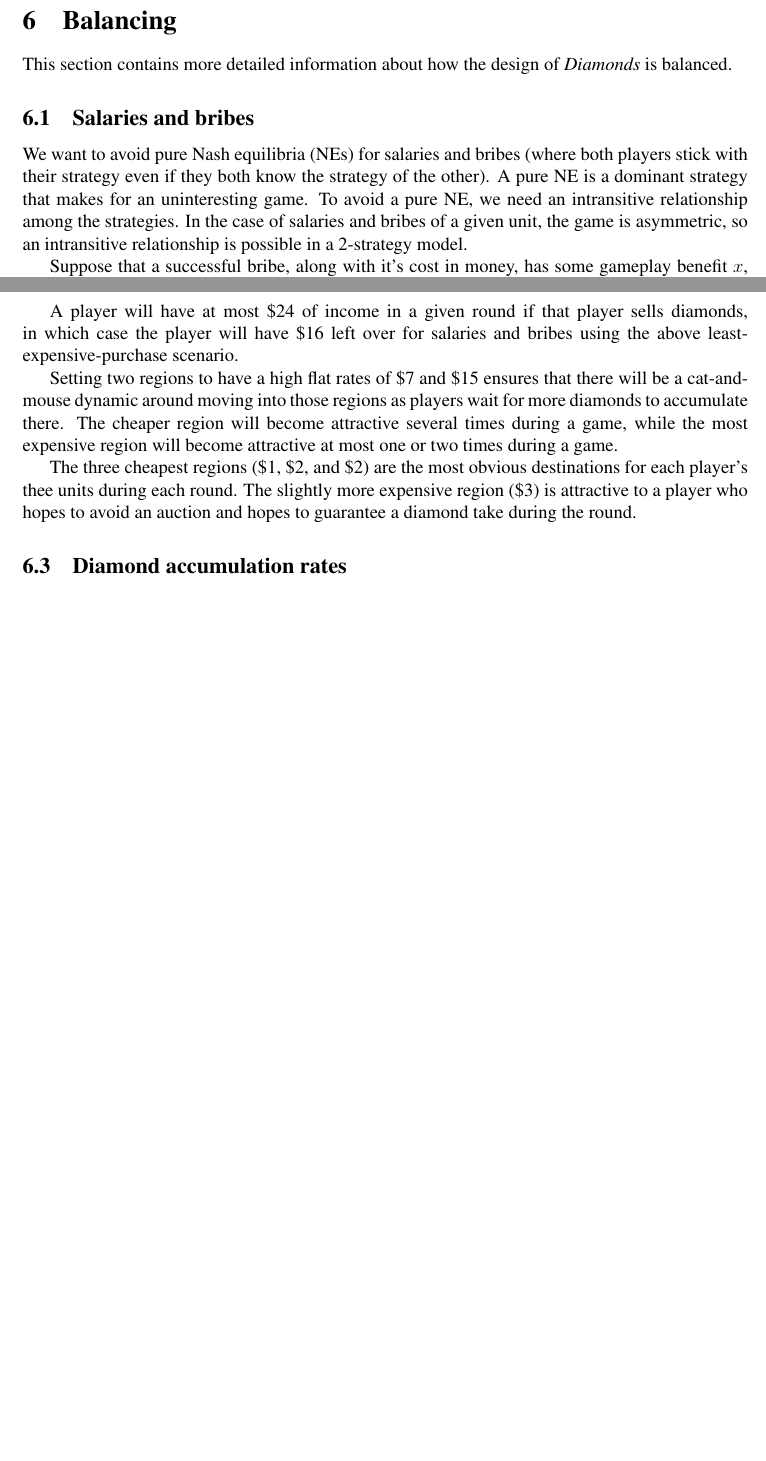
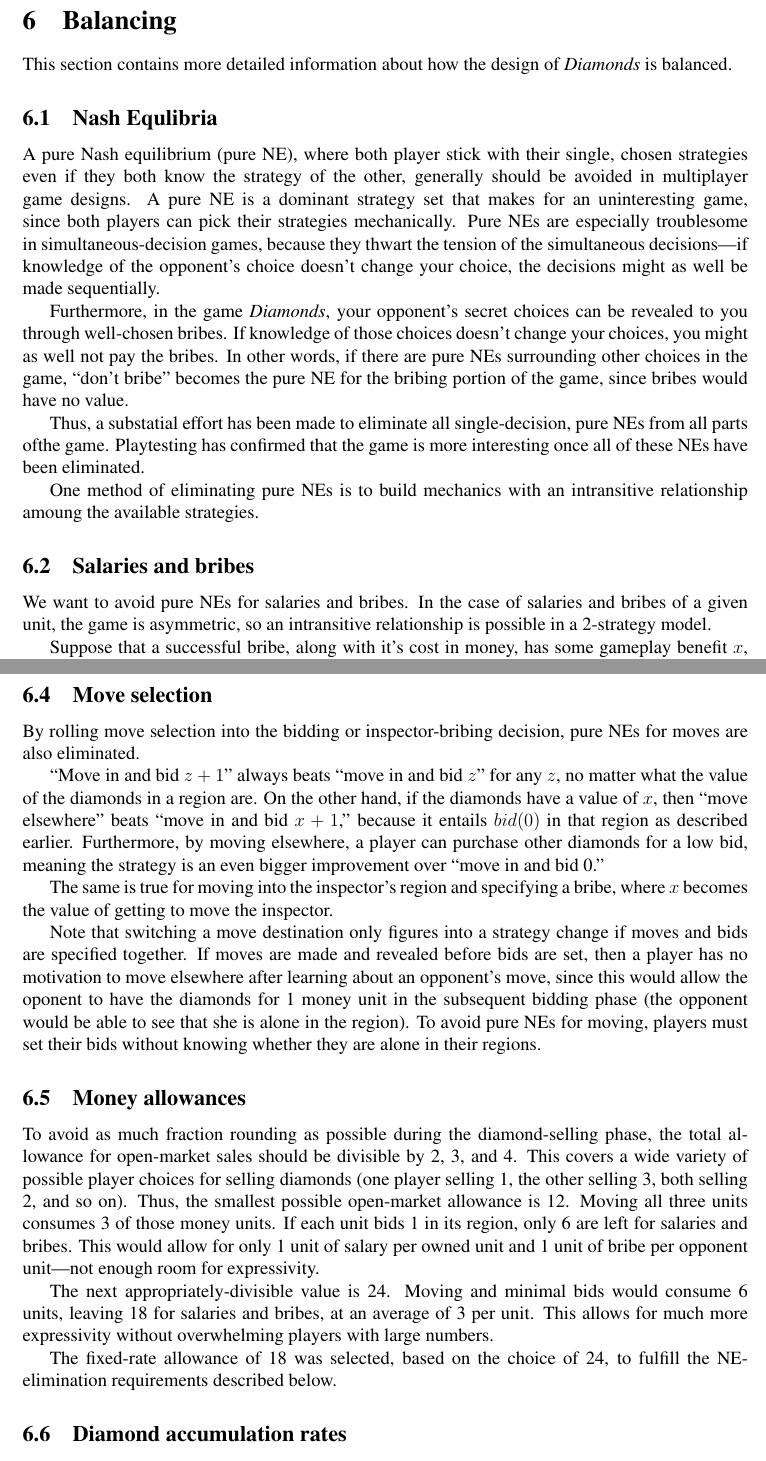
Before and after one commit to jasonrohrer/DiamondTrust, a LaTeX paper (design/design.tex): two parts of pages 9 and 10 of 11 before the commit and two parts of pages 9 and 11 of 13 after it, joined at a grey line, cut so that both start at the same text, the shorter picture padded with empty space. Compiled offline with pdfLaTeX.

Commit message:
finished all balancing text additions

```diff
--- a/design/design.tex
+++ b/design/design.tex
@@ -215,10 +215,20 @@ http://www.c-r.org/our-work/accord/angola/chronology.php
 \section{Balancing}
 This section contains more detailed information about how the design of \gtitle\ is balanced.
 
+\subsection{Nash Equlibria}
+A pure Nash equilibrium (pure NE), where both player stick with their single, chosen strategies even if they both know the strategy of the other, generally should be avoided in multiplayer game designs.  A pure NE is a dominant strategy set that makes for an uninteresting game, since both players can pick their strategies mechanically.  Pure NEs are especially troublesome in simultaneous-decision games, because they thwart the tension of the simultaneous decisions---if knowledge of the opponent's choice doesn't change your choice, the decisions might as well be made sequentially.
+
+Furthermore, in the game \gtitle, your opponent's secret choices can be revealed to you through well-chosen bribes.  If knowledge of those choices doesn't change your choices, you might as well not pay the bribes.  In other words, if there are pure NEs surrounding other choices in the game, ``don't bribe'' becomes the pure NE for the bribing portion of the game, since bribes would have no value.
+
+Thus, a substatial effort has been made to eliminate all single-decision, pure NEs from all parts ofthe game.  Playtesting has confirmed that the game is more interesting once all of these NEs have been eliminated.
+
+One method of eliminating pure NEs is to build mechanics with an intransitive relationship amoung the available strategies.
+
+
 \subsection{Salaries and bribes}
-We want to avoid pure Nash equilibria (NEs) for salaries and bribes (where both players stick with their strategy even if they both know the strategy of the other).  A pure NE is a dominant strategy that makes for an uninteresting game.  To avoid a pure NE, we need an intransitive relationship among the strategies.  In the case of salaries and bribes of a given unit, the game is asymmetric, so an intransitive relationship is possible in a 2-strategy model.
+We want to avoid pure NEs for salaries and bribes.  In the case of salaries and bribes of a given unit, the game is asymmetric, so an intransitive relationship is possible in a 2-strategy model.
 
-Suppose that a successful bribe, along with it's cost in money, has some gameplay benefit $x$, independent of the cost of the bribe, where $x$ is also expressed in money units.  Suppose both owner and opponent have paid $z$ money units of salary and bribe respectively to a given unit (thus they are tied---both are losing the same amount of money and the opponent is reaping no benefit).  As a base case, let them each consider a 1-unit increment of their salary or bribe.  We get the following 2-strategy payoff matrix:
+Suppose that a successful bribe, along with it's cost in money, has some gameplay benefit $x$, independent of the cost of the bribe, where $x$ is also expressed in money units.  Suppose both owner and opponent have paid $z$ money units of salary and bribe respectively to a given unit (thus they are tied---both are losing the same amount of money, and the opponent is reaping no benefit).  As a base case, let them each consider a 1-unit increment of their salary or bribe.  We get the following 2-strategy payoff matrix:
 \newcommand{\payoff}[5]{
 \begin{tabular}{cc}
 {\sc #3}&{\sc #4}\\
@@ -250,6 +263,5 @@ The flat rates on producing regions control how much a player might spend on dia
 
-A player will have at most \$24 of income in a given round if that player sells diamonds, in which case the player will have \$16 left over for salaries and bribes using the above least-expensive-purchase scenario.
+First-bid and second-bid auctions, where only the winner pays, have a dominant strategy where both players bid the exact value of the item being auctioned.  Bidding more results in a net loss for the winner, so that is beaten by any other bid by the loser.  A low bid is always beaten or tied by any higher bid, up to the actual value of the item (where the winner has a net payoff of zero---the value of the item minus the cost paid).
 
-Setting two regions to have a high flat rates of \$7 and \$15 ensures that there will be a cat-and-mouse dynamic around moving into those regions as players wait for more diamonds to accumulate there.  The cheaper region will become attractive several times during a game, while the most expensive region will become attractive at most one or two times during a game.
+A game based around winner-pay auctions effectively become games about estimating the value of the items being auctioned.  As players learn this estimation, their decisons become more and more mechanical.
 
-The three cheapest regions (\$1, \$2, and \$2) are the most obvious destinations for each player's thee units during each round.  The slightly more expensive region (\$3) is attractive to a player who hopes to avoid an auction and hopes to guarantee a diamond take during the round.
@@ -256,3 +280,18 @@ The three cheapest regions (\$1, \$2, and \$2) are the most obvious destinations
+\subsection{Move selection}
+By rolling move selection into the bidding or inspector-bribing decision, pure NEs for moves are also eliminated.
+
+``Move in and bid $z+1$'' always beats ``move in and bid $z$'' for any $z$, no matter what the value of the diamonds in a region are. On the other hand, if the diamonds have a value of $x$, then ``move elsewhere'' beats ``move in and bid $x+1$,'' because it entails $bid(0)$ in that region as described earlier.  Furthermore, by moving elsewhere, a player can purchase other diamonds for a low bid, meaning the strategy is an even bigger improvement over ``move in and bid 0.''
+
+The same is true for moving into the inspector's region and specifying a bribe, where $x$ becomes the value of getting to move the inspector.
+
+Note that switching a move destination only figures into a strategy change if moves and bids are specified together.  If moves are made and revealed before bids are set, then a player has no motivation to move elsewhere after learning about an opponent's move, since this would allow the oponent to have the diamonds for 1 money unit in the subsequent bidding phase (the opponent would be able to see that she is alone in the region).  To avoid pure NEs for moving, players must set their bids without knowing whether they are alone in their regions.
+
+\subsection{Money allowances}
+To avoid as much fraction rounding as possible during the diamond-selling phase, the total allowance for open-market sales should be divisible by 2, 3, and 4.  This covers a wide variety of possible player choices for selling diamonds (one player selling 1, the other selling 3, both selling 2, and so on).  Thus, the smallest possible open-market allowance is 12.  Moving all three units consumes 3 of those money units.  If each unit bids 1 in its region, only 6 are left for salaries and bribes.  This would allow for only 1 unit of salary per owned unit and 1 unit of bribe per opponent unit---not enough room for expressivity.
+
+The next appropriately-divisible value is 24.  Moving and minimal bids would consume 6 units, leaving 18 for salaries and bribes, at an average of 3 per unit.  This allows for much more expressivity without overwhelming players with large numbers.
+
+The fixed-rate allowance of 18 was selected, based on the choice of 24, to fulfill the NE-elimination requirements described below.
 
 
 \subsection{Diamond accumulation rates}
```
Also changed, not shown: design/design.tex (33 more changed lines).
